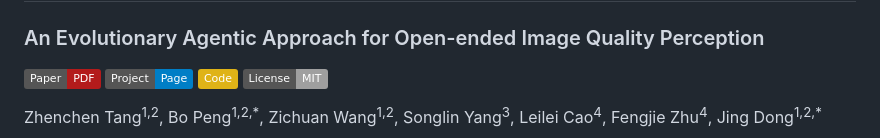
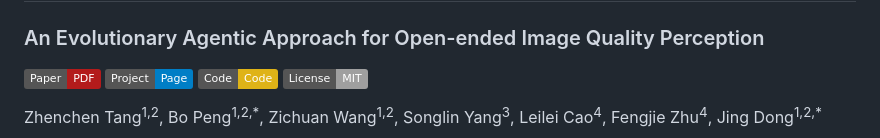
Before and after one commit to 2kxx/PACE, a Markdown page: README.md, the part around the change. GitHub-like rendering; badges without logos.

Commit message:
Fix badge label for code section in README

```diff
--- a/README.md
+++ b/README.md
@@ -4,7 +4,7 @@
 
 [![Paper](https://img.shields.io/badge/Paper-PDF-B31B1B.svg)](https://arxiv.org/abs/2609.22942)
 [![Project Page](https://img.shields.io/badge/Project-Page-blue.svg)](https://2kxx.github.io/PACE/)
-[![Code](https://img.shields.io/badge/Code-yellow.svg)](#-code-and-data-release)
+[![Code](https://img.shields.io/badge/Code-Code-yellow.svg)](#-code-and-data-release)
 [![License](https://img.shields.io/badge/License-MIT-lightgrey.svg)](LICENSE)
 
 Zhenchen Tang<sup>1,2</sup>, Bo Peng<sup>1,2,\*</sup>, Zichuan Wang<sup>1,2</sup>,
```
